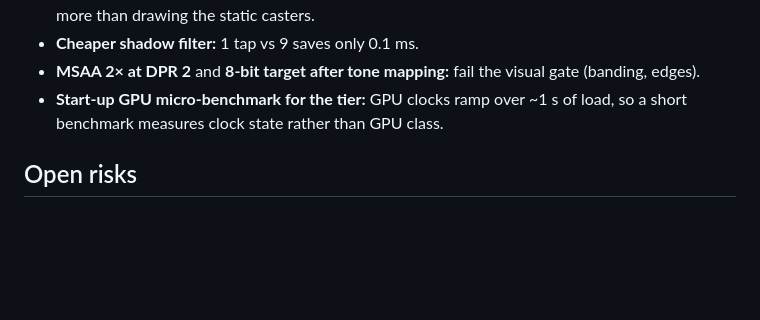
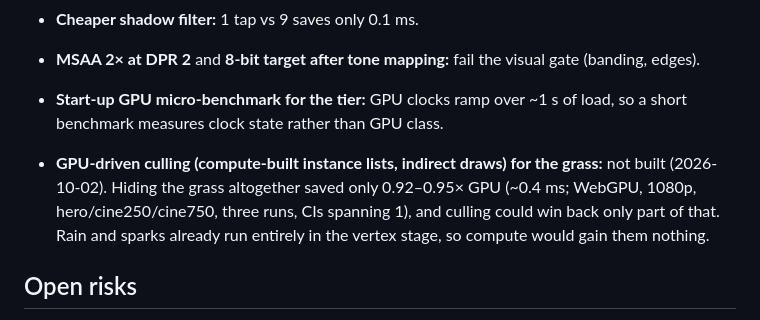
Before and after one commit to smolpaw/sakura-river, a Markdown page: docs/performance.md, the part around the change. GitHub-like rendering; blank space fills up the shorter version.

Commit message:
docs(performance): why the grass gets no GPU-driven culling

```diff
--- a/docs/performance.md
+++ b/docs/performance.md
@@ -52,6 +52,8 @@ Each item passed the visual gate or is pixel-identical to what it replaced.
 - **Start-up GPU micro-benchmark for the tier:** GPU clocks ramp over ~1 s of load, so a short benchmark measures clock state rather than GPU class.
 
 
+- **GPU-driven culling (compute-built instance lists, indirect draws) for the grass:** not built (2026-10-02). Hiding the grass altogether saved only 0.92–0.95× GPU (~0.4 ms; WebGPU, 1080p, hero/cine250/cine750, three runs, CIs spanning 1), and culling could win back only part of that. Rain and sparks already run entirely in the vertex stage, so compute would gain them nothing.
+
 ## Open risks
 
 - The blossom prepass relies on a 4-unit depth margin between two vertex shaders. A compiler that rounds them more differently would punch holes in the canopy.
```
